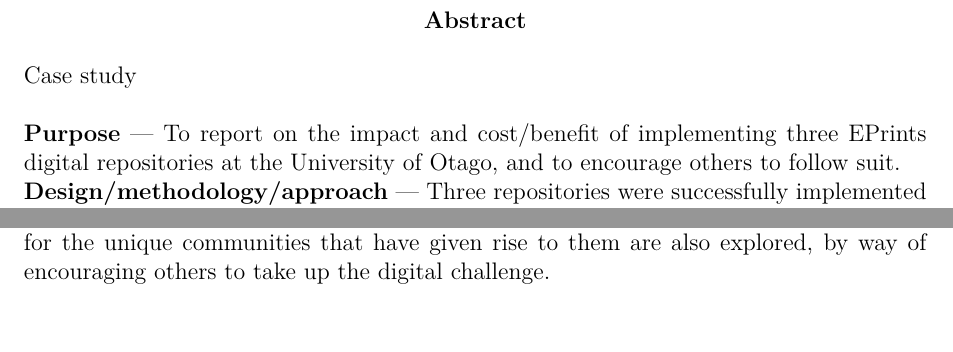
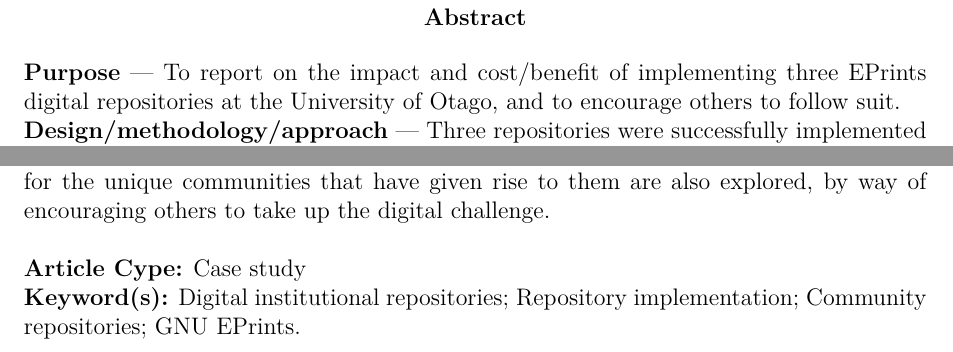
Before and after one commit to nstanger/Publications, a LaTeX paper (OCLC.tex): two parts of page 2 of 10, joined at a grey line, cut so that both start at the same text. Compiled offline with pdfLaTeX.

Commit message:
- Fixed references format and added keywords.

```diff
--- a/OCLC.tex
+++ b/OCLC.tex
@@ -25,11 +25,10 @@
 \maketitle
 
 
-\bibliographystyle{dcu}
+\bibliographystyle{agsm}
+
 
 \begin{abstract}
-
-\noindent Case study \\
 
 \noindent\textbf{Purpose} --- To report on the impact and cost/benefit of implementing three EPrints digital repositories at the University of Otago, and to encourage others to follow suit.
 
@@ -50,7 +49,11 @@
 
 \noindent\textbf{Practical implications} --- The technology and global support community have matured to a state where a fully-featured repository can be quickly and easily implemented.
 
-\noindent\textbf{Originality/value} --- This article describes the short history, development and impact of the first live repositories of their kind in New Zealand. Their utility and implications for the unique communities that have given rise to them are also explored, by way of encouraging others to take up the digital challenge.
+\noindent\textbf{Originality/value} --- This article describes the short history, development and impact of the first live repositories of their kind in New Zealand. Their utility and implications for the unique communities that have given rise to them are also explored, by way of encouraging others to take up the digital challenge. \\
+
+\noindent \textbf{Article Cype:} Case study
+
+\noindent \textbf{Keyword(s):} Digital institutional repositories; Repository implementation; Community repositories; GNU EPrints.
 \end{abstract}
 
 
```
